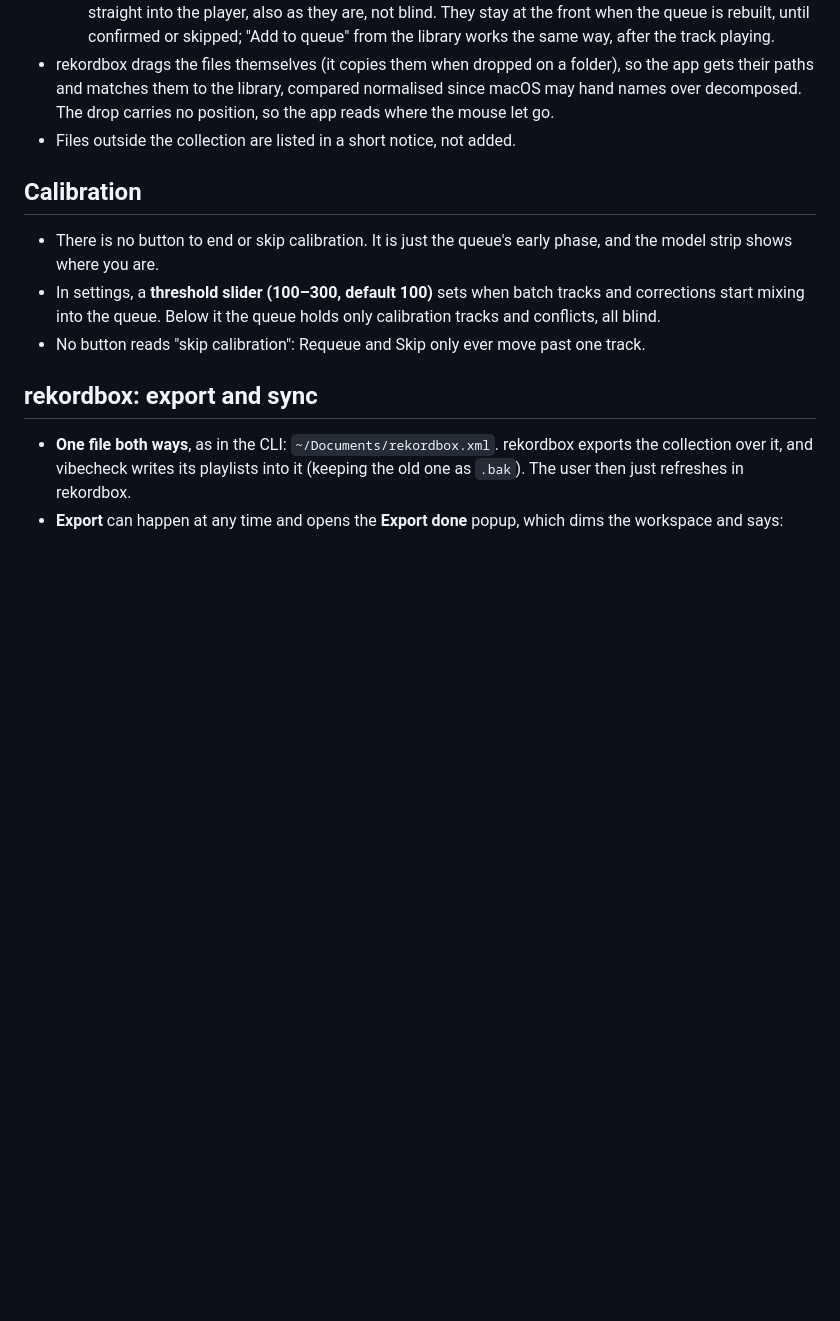
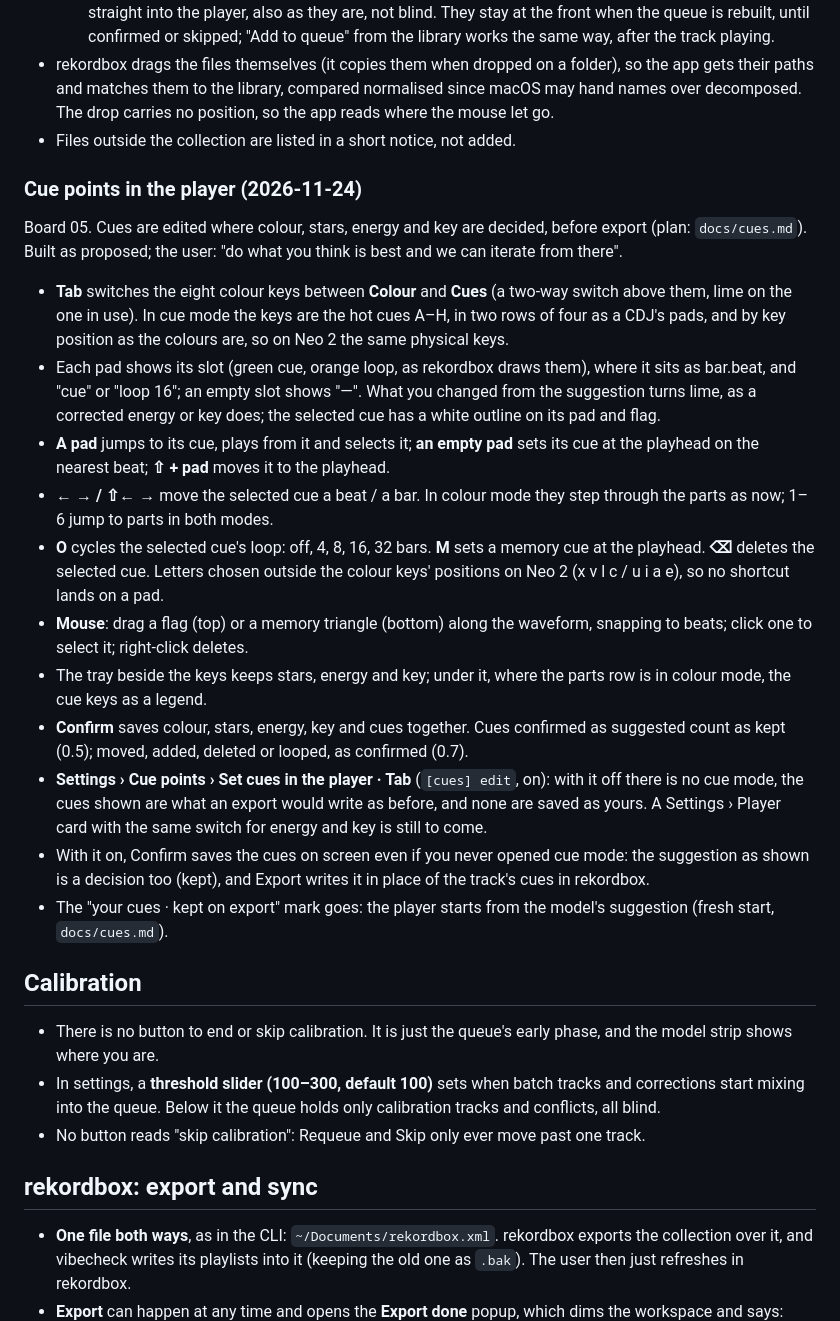
Before and after one commit to F483/vibecheck, a Markdown page: docs/ui/decisions.md, the part around the change. GitHub-like rendering; blank space fills up the shorter version.

```diff
--- a/docs/ui/decisions.md
+++ b/docs/ui/decisions.md
@@ -370,6 +370,46 @@ waveform and charts darker still (`#1c1d20`); dialogs and popups unchanged.
   carries no position, so the app reads where the mouse let go.
 - Files outside the collection are listed in a short notice, not added.
 
+### Cue points in the player (2026-11-24)
+
+Board 05. Cues are edited where colour, stars, energy and key are decided,
+before export (plan: `docs/cues.md`). Built as proposed; the user: "do what
+you think is best and we can iterate from there".
+
+- **Tab** switches the eight colour keys between **Colour** and **Cues**
+  (a two-way switch above them, lime on the one in use). In cue mode the
+  keys are the hot cues A–H, in two rows of four as a CDJ's pads, and by key
+  position as the colours are, so on Neo 2 the same physical keys.
+- Each pad shows its slot (green cue, orange loop, as rekordbox draws them),
+  where it sits as bar.beat, and "cue" or "loop 16"; an empty slot shows
+  "—". What you changed from the suggestion turns lime, as a corrected energy
+  or key does; the selected cue has a white outline on its pad and flag.
+- **A pad** jumps to its cue, plays from it and selects it; **an empty pad**
+  sets its cue at the playhead on the nearest beat; **⇧ + pad** moves it to
+  the playhead.
+- **← → / ⇧← →** move the selected cue a beat / a bar. In colour mode they
+  step through the parts as now; 1–6 jump to parts in both modes.
+- **O** cycles the selected cue's loop: off, 4, 8, 16, 32 bars. **M** sets a
+  memory cue at the playhead. **⌫** deletes the selected cue. Letters
+  chosen outside the colour keys' positions on Neo 2 (x v l c / u i a e), so
+  no shortcut lands on a pad.
+- **Mouse**: drag a flag (top) or a memory triangle (bottom) along the
+  waveform, snapping to beats; click one to select it; right-click deletes.
+- The tray beside the keys keeps stars, energy and key; under it, where the
+  parts row is in colour mode, the cue keys as a legend.
+- **Confirm** saves colour, stars, energy, key and cues together. Cues
+  confirmed as suggested count as kept (0.5); moved, added, deleted or
+  looped, as confirmed (0.7).
+- **Settings › Cue points › Set cues in the player · Tab** (`[cues] edit`,
+  on): with it off there is no cue mode, the cues shown are what an export
+  would write as before, and none are saved as yours. A Settings › Player
+  card with the same switch for energy and key is still to come.
+- With it on, Confirm saves the cues on screen even if you never opened cue
+  mode: the suggestion as shown is a decision too (kept), and Export writes
+  it in place of the track's cues in rekordbox.
+- The "your cues · kept on export" mark goes: the player starts from the
+  model's suggestion (fresh start, `docs/cues.md`).
+
 ## Calibration
 
 - There is no button to end or skip calibration. It is just the queue's early
```
Also changed, not shown: docs/cues.md (+7 -6 lines), docs/ui/workspace.png, 13 other files.
